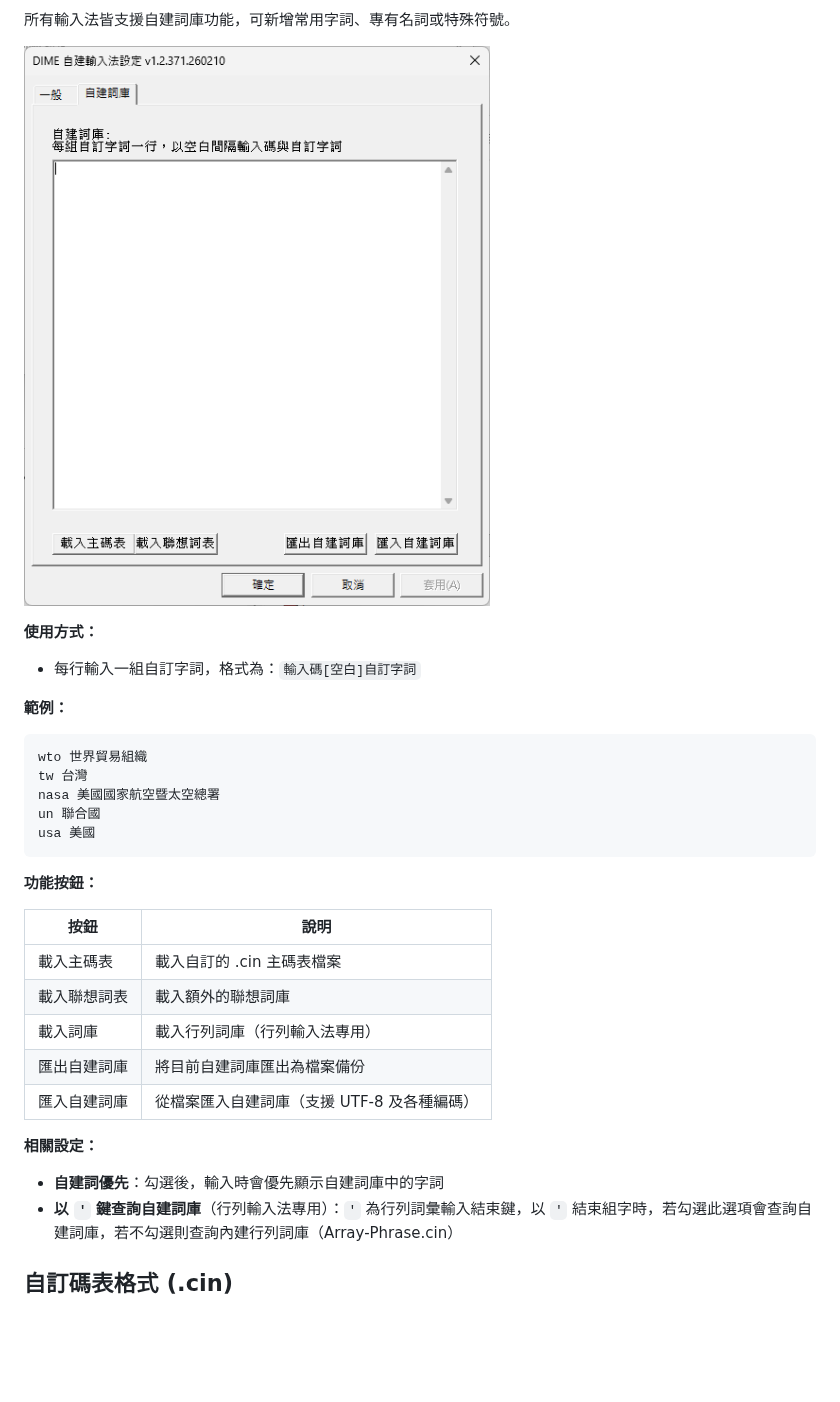
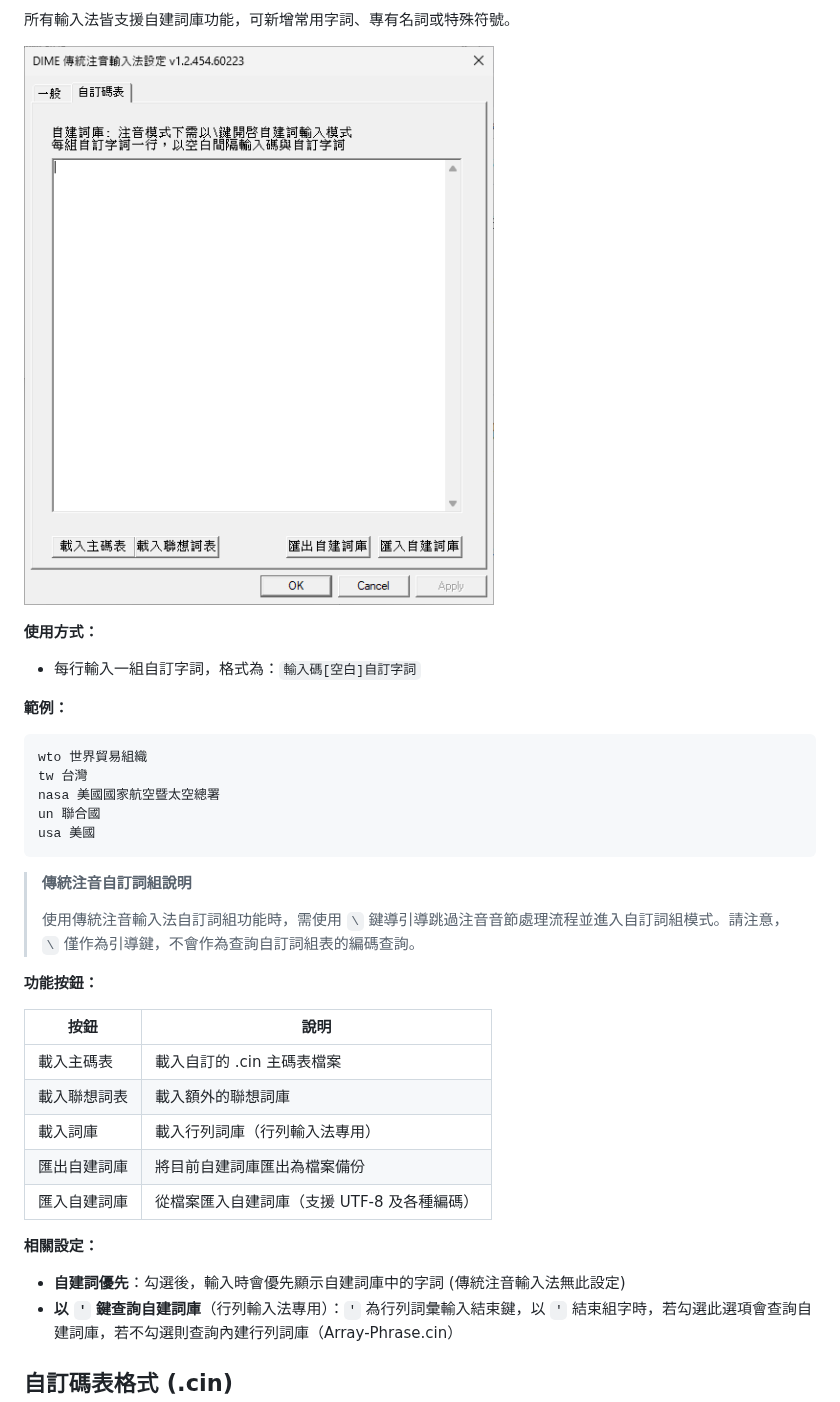
Before and after one commit to jrywu/DIME, a Markdown page: README.md, the part around one of its changes. GitHub-like rendering; pictures changed too: docs/CUSTOMPhrase.png; blank space fills up the shorter version.

````diff
--- a/README.md
+++ b/README.md
@@ -343,6 +343,9 @@ nasa 美國國家航空暨太空總署
 un 聯合國
 usa 美國
 ```
+  > **傳統注音自訂詞組說明**
+  >
+  > 使用傳統注音輸入法自訂詞組功能時，需使用 `\` 鍵導引導跳過注音音節處理流程並進入自訂詞組模式。請注意，`\` 僅作為引導鍵，不會作為查詢自訂詞組表的編碼查詢。
 
 **功能按鈕：**
 
@@ -355,7 +358,7 @@ usa 美國
 | 匯入自建詞庫 | 從檔案匯入自建詞庫（支援 UTF-8 及各種編碼） |
 
 **相關設定：**
-- **自建詞優先**：勾選後，輸入時會優先顯示自建詞庫中的字詞
+- **自建詞優先**：勾選後，輸入時會優先顯示自建詞庫中的字詞 (傳統注音輸入法無此設定)
 - **以 `'` 鍵查詢自建詞庫**（行列輸入法專用）：`'` 為行列詞彙輸入結束鍵，以 `'` 結束組字時，若勾選此選項會查詢自建詞庫，若不勾選則查詢內建行列詞庫（Array-Phrase.cin）
 
 ## 自訂碼表格式 (.cin)
````
Also changed, not shown: other parts of README.md (+1 -1 lines), docs/ARRAYSettings.png, docs/CUSTOMSettings.png, docs/DAYISettings.png, docs/PHONETICSettings.png.
